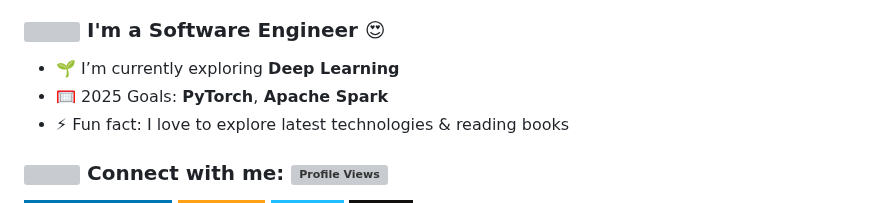
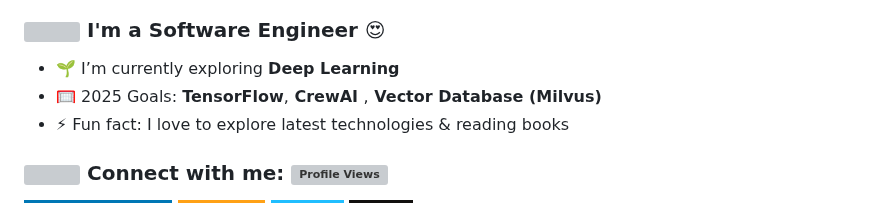
Before and after one commit to samayun/samayun, a Markdown page: README.md, the part around the change. Rendered like a GitHub page; badges without logos; grey boxes are pictures that could not be loaded.

```diff
--- a/README.md
+++ b/README.md
@@ -4,7 +4,7 @@
 
 ### <img src="https://c.tenor.com/_DOBjnGspYAAAAAM/code-coding.gif" width="20"/> I'm a Software Engineer 😍
 - 🌱 I’m currently exploring <b class="H1"> Deep Learning  </b>
-- 🥅 2025 Goals: <b style="color: green"> PyTorch</b>,<b> Apache Spark </b>
+- 🥅 2025 Goals: <b style="color: green"> TensorFlow</b>,<b> CrewAI </b>,<b> Vector Database (Milvus) </b>
 - ⚡ Fun fact: I love to explore latest technologies & reading books
 
 <!-- <table style="border:5px red;color:red;display:none;">
```
